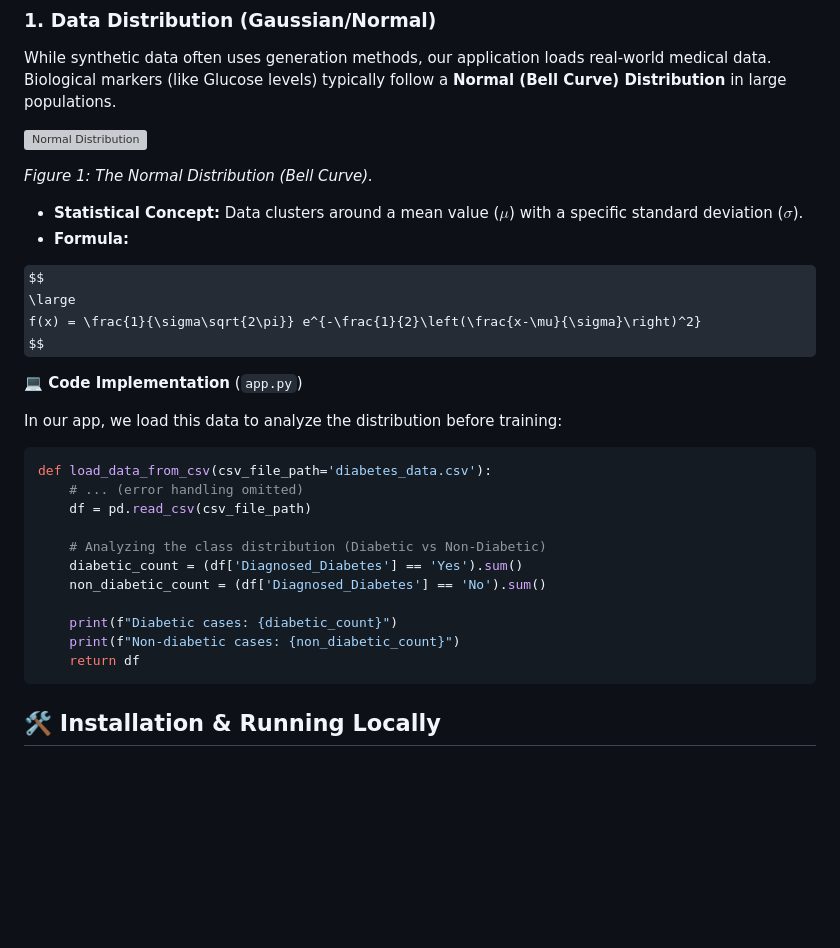
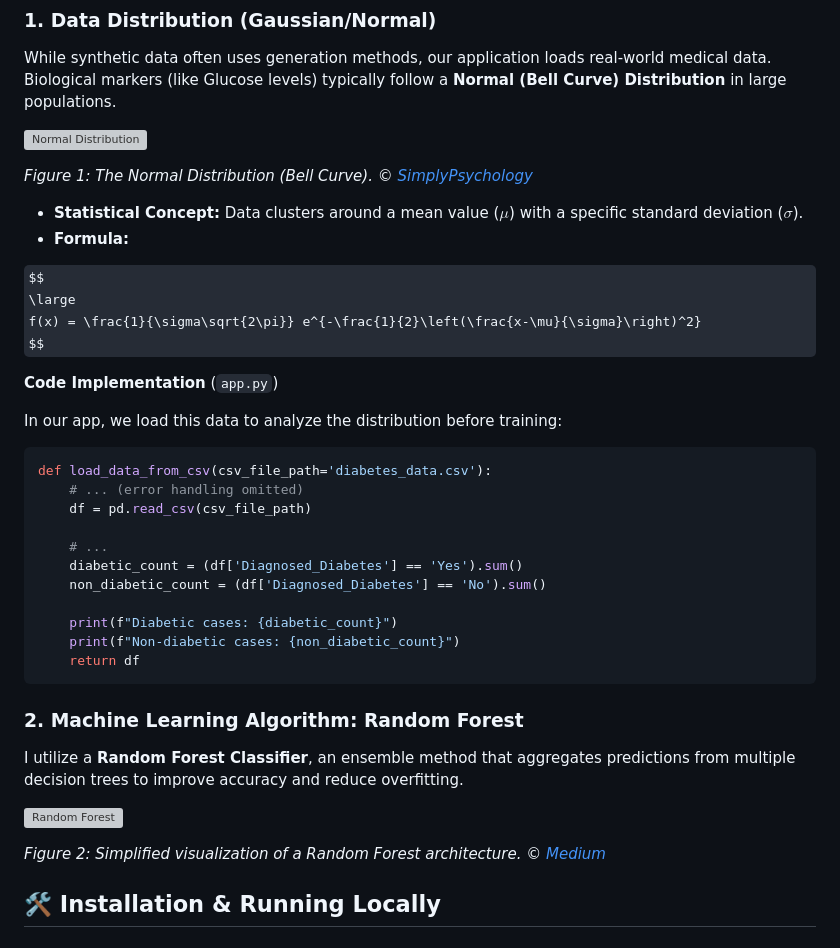
Before and after one commit to rpolishchuk3/Diabetes-Prediction-Model, a Markdown page: README.md, the part around one of its changes. Rendered like a GitHub page; some formulas as TeX source; blank space fills up the shorter version; grey boxes are pictures that could not be loaded.

````diff
--- a/README.md
+++ b/README.md
@@ -98,5 +98,6 @@ While synthetic data often uses generation methods, our application loads real-w
 
 *Figure 1: The Normal Distribution (Bell Curve).*
+*© [SimplyPsychology](simplypsychology.org)*
 
 * **Statistical Concept:** Data clusters around a mean value ($\mu$) with a specific standard deviation ($\sigma$).
 * **Formula:**
@@ -106,7 +107,7 @@ $$
 f(x) = \frac{1}{\sigma\sqrt{2\pi}} e^{-\frac{1}{2}\left(\frac{x-\mu}{\sigma}\right)^2}
 $$
 
-**💻 Code Implementation** (`app.py`)
+**Code Implementation** (`app.py`)
 
 In our app, we load this data to analyze the distribution before training:
 
@@ -115,7 +116,7 @@ def load_data_from_csv(csv_file_path='diabetes_data.csv'):
     # ... (error handling omitted)
     df = pd.read_csv(csv_file_path)
 
-    # Analyzing the class distribution (Diabetic vs Non-Diabetic)
+    # ...
     diabetic_count = (df['Diagnosed_Diabetes'] == 'Yes').sum()
     non_diabetic_count = (df['Diagnosed_Diabetes'] == 'No').sum()
 
@@ -123,6 +124,16 @@ def load_data_from_csv(csv_file_path='diabetes_data.csv'):
     print(f"Non-diabetic cases: {non_diabetic_count}")
     return df
 ```
+
+### 2. Machine Learning Algorithm: Random Forest
+
+I utilize a **Random Forest Classifier**, an ensemble method that aggregates predictions from multiple decision trees to improve accuracy and reduce overfitting.
+
+![Random Forest](https://miro.medium.com/v2/resize:fit:1400/format:webp/1*R3oJiyaQwyLUyLZL-scDpw.png)
+
+*Figure 2: Simplified visualization of a Random Forest architecture.*
+*© [Medium](https://medium.com/@denizgunay/random-forest-af5bde5d7e1e)*
+
 
 ## 🛠️ Installation & Running Locally
 
````
Also changed, not shown: other parts of README.md (+1 -1 lines).
